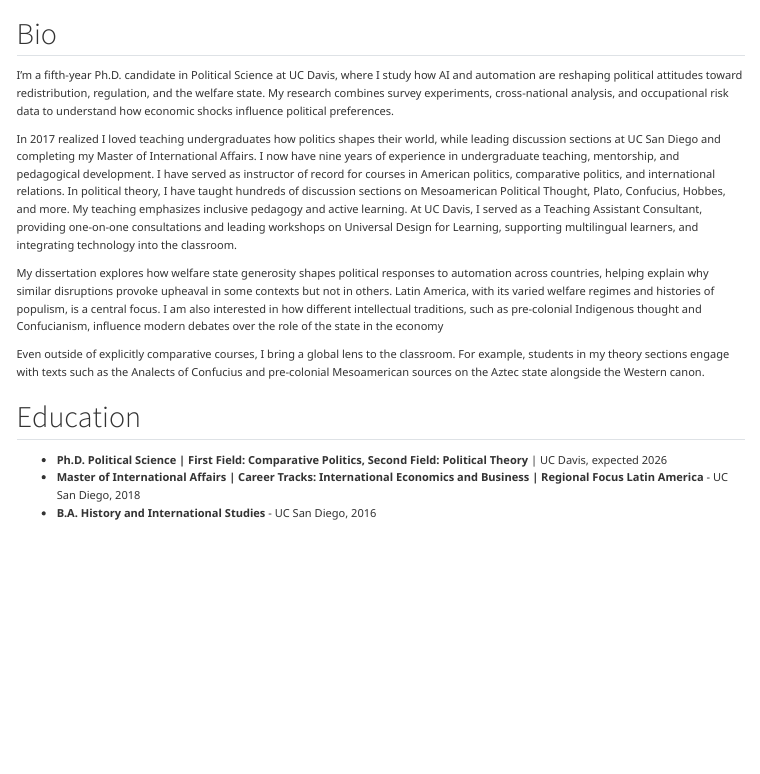
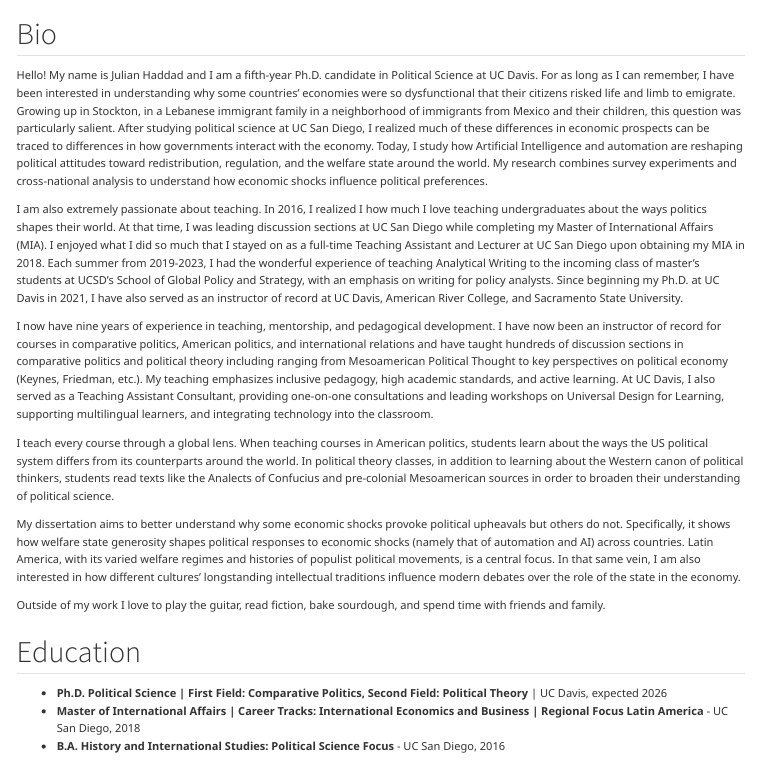
Before and after one commit to JulianAnthonyHaddad/juliananthonyhaddad.github.io, a Quarto document (index.qmd): the page in a window 1100 px wide, from 160 px down. Rendered offline with R 4.5, knitr and Pandoc in place of Quarto, with nearby package versions; menus at the side of the page are left out.

```diff
--- a/index.qmd
+++ b/index.qmd
@@ -11,19 +11,23 @@
 
 ## Bio
 
-I’m a fifth-year Ph.D. candidate in Political Science at UC Davis, where I study how AI and automation are reshaping political attitudes toward redistribution, regulation, and the welfare state. My research combines survey experiments, cross-national analysis, and occupational risk data to understand how economic shocks influence political preferences.
+Hello! My name is Julian Haddad and I am a fifth-year Ph.D. candidate in Political Science at UC Davis. For as long as I can remember, I have been interested in understanding why some countries' economies were so dysfunctional that their citizens risked life and limb to emigrate. Growing up in Stockton, in a Lebanese immigrant family in a neighborhood of immigrants from Mexico and their children, this question was particularly salient. After studying political science at UC San Diego, I realized much of these differences in economic prospects can be traced to differences in how governments interact with the economy. Today, I study how Artificial Intelligence and automation are reshaping political attitudes toward redistribution, regulation, and the welfare state around the world. My research combines survey experiments and cross-national analysis to understand how economic shocks influence political preferences.
 
-In 2017 realized I loved teaching undergraduates how politics shapes their world, while leading discussion sections at UC San Diego and completing my Master of International Affairs. I now have nine years of experience in undergraduate teaching, mentorship, and pedagogical development. I have served as instructor of record for courses in American politics, comparative politics, and international relations. In political theory, I have taught hundreds of discussion sections on Mesoamerican Political Thought, Plato, Confucius, Hobbes, and more.  My teaching emphasizes inclusive pedagogy and active learning. At UC Davis, I served as a Teaching Assistant Consultant, providing one-on-one consultations and leading workshops on Universal Design for Learning, supporting multilingual learners, and integrating technology into the classroom.
+I am also extremely passionate about teaching. In 2016, I realized I how much I love teaching undergraduates about the ways politics shapes their world. At that time, I was leading discussion sections at UC San Diego while completing my Master of International Affairs (MIA). I enjoyed what I did so much that I stayed on as a full-time Teaching Assistant and Lecturer at UC San Diego upon obtaining my MIA in 2018. Each summer from 2019-2023, I had the wonderful experience of teaching Analytical Writing to the incoming class of master's students at UCSD's School of Global Policy and Strategy, with an emphasis on writing for policy analysts. Since beginning my Ph.D. at UC Davis in 2021, I have also served as an instructor of record at UC Davis, American River College, and Sacramento State University.
 
-My dissertation explores how welfare state generosity shapes political responses to automation across countries, helping explain why similar disruptions provoke upheaval in some contexts but not in others. Latin America, with its varied welfare regimes and histories of populism, is a central focus. I am also interested in how different intellectual traditions, such as  pre-colonial Indigenous thought and Confucianism, influence modern debates over the role of the state in the economy
+I now have nine years of experience in teaching, mentorship, and pedagogical development. I have now been an instructor of record for courses in comparative politics, American politics, and international relations and have taught hundreds of discussion sections in comparative politics and political theory including ranging from Mesoamerican Political Thought to key perspectives on political economy (Keynes, Friedman, etc.). My teaching emphasizes inclusive pedagogy, high academic standards, and active learning. At UC Davis, I also served as a Teaching Assistant Consultant, providing one-on-one consultations and leading workshops on Universal Design for Learning, supporting multilingual learners, and integrating technology into the classroom.
 
-Even outside of explicitly comparative courses, I bring a global lens to the classroom. For example, students in my theory sections engage with texts such as the Analects of Confucius and pre-colonial Mesoamerican sources on the Aztec state alongside the Western canon.
+I teach every course through a global lens. When teaching courses in American politics, students learn about the ways the US political system differs from its counterparts around the world. In political theory classes, in addition to learning about the Western canon of political thinkers, students read texts like the Analects of Confucius and pre-colonial Mesoamerican sources in order to broaden their understanding of political science.
+
+My dissertation aims to better understand why some economic shocks provoke political upheavals but others do not. Specifically, it shows how welfare state generosity shapes political responses to economic shocks (namely that of automation and AI) across countries. Latin America, with its varied welfare regimes and histories of populist political movements, is a central focus. In that same vein, I am also interested in how different cultures' longstanding intellectual traditions influence modern debates over the role of the state in the economy.
+
+Outside of my work I love to play the guitar, read fiction, bake sourdough, and spend time with friends and family.
 
 ## Education
 
 - **Ph.D. Political Science | First Field: Comparative Politics, Second Field: Political Theory** | UC Davis, expected 2026
 - **Master of International Affairs | Career Tracks: International Economics and Business | Regional Focus Latin America** - UC San Diego, 2018
-- **B.A. History and International Studies** - UC San Diego, 2016
+- **B.A. History and International Studies: Political Science Focus** - UC San Diego, 2016
 
 ## Research Interests
 
```
Also changed, not shown: .quarto/idx/index.qmd.json, Julian_Haddad_CV.pdf, 13 other files.
